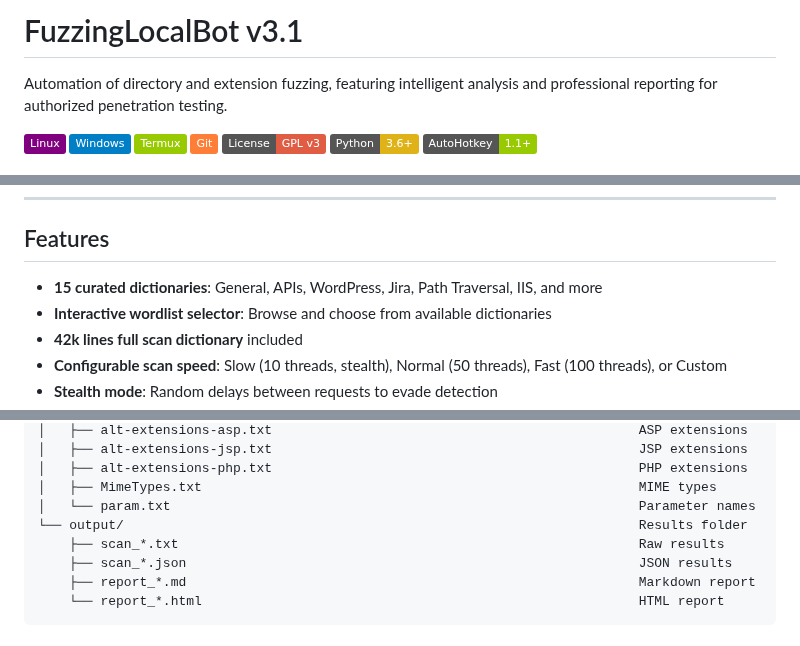
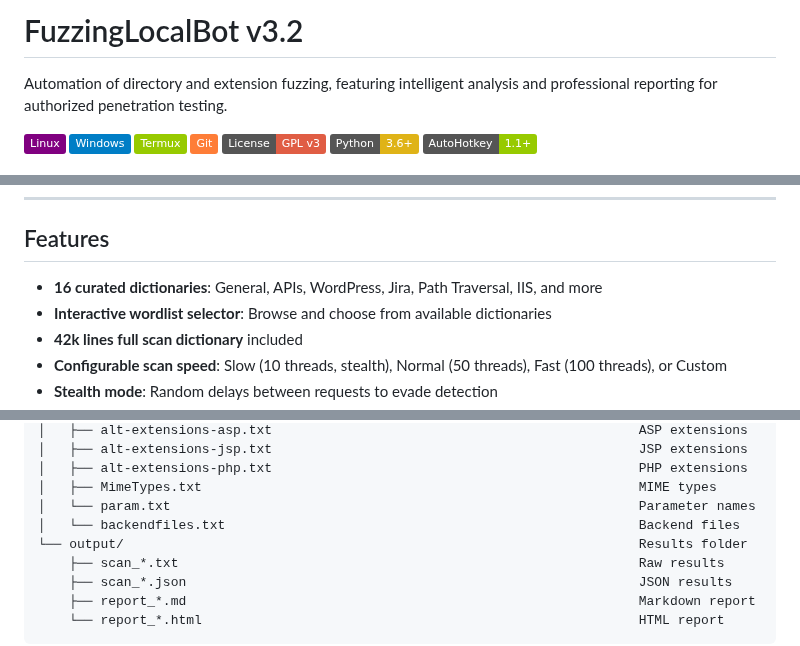
Before and after one commit to Enric-xX/FuzzingLocalBot, a Markdown page: README.md, 3 parts joined by grey strips. Drawn GitHub-style; badges without logos.

```diff
--- a/README.md
+++ b/README.md
@@ -1,4 +1,4 @@
-# FuzzingLocalBot v3.1
+# FuzzingLocalBot v3.2
 
 Automation of directory and extension fuzzing, featuring intelligent analysis and professional reporting for authorized penetration testing.
 
@@ -118,7 +118,7 @@ git pull
 
 ## Features
 
-- **15 curated dictionaries**: General, APIs, WordPress, Jira, Path Traversal, IIS, and more
+- **16 curated dictionaries**: General, APIs, WordPress, Jira, Path Traversal, IIS, and more
 - **Interactive wordlist selector**: Browse and choose from available dictionaries
 - **42k lines full scan dictionary** included
 - **Configurable scan speed**: Slow (10 threads, stealth), Normal (50 threads), Fast (100 threads), or Custom
@@ -207,6 +207,7 @@ FuzzingLocalBot/
 │   ├── alt-extensions-php.txt                                               PHP extensions
 │   ├── MimeTypes.txt                                                        MIME types
 │   └── param.txt                                                            Parameter names
+│   └── backendfiles.txt                                                     Backend files
 └── output/                                                                  Results folder
     ├── scan_*.txt                                                           Raw results
     ├── scan_*.json                                                          JSON results
```
